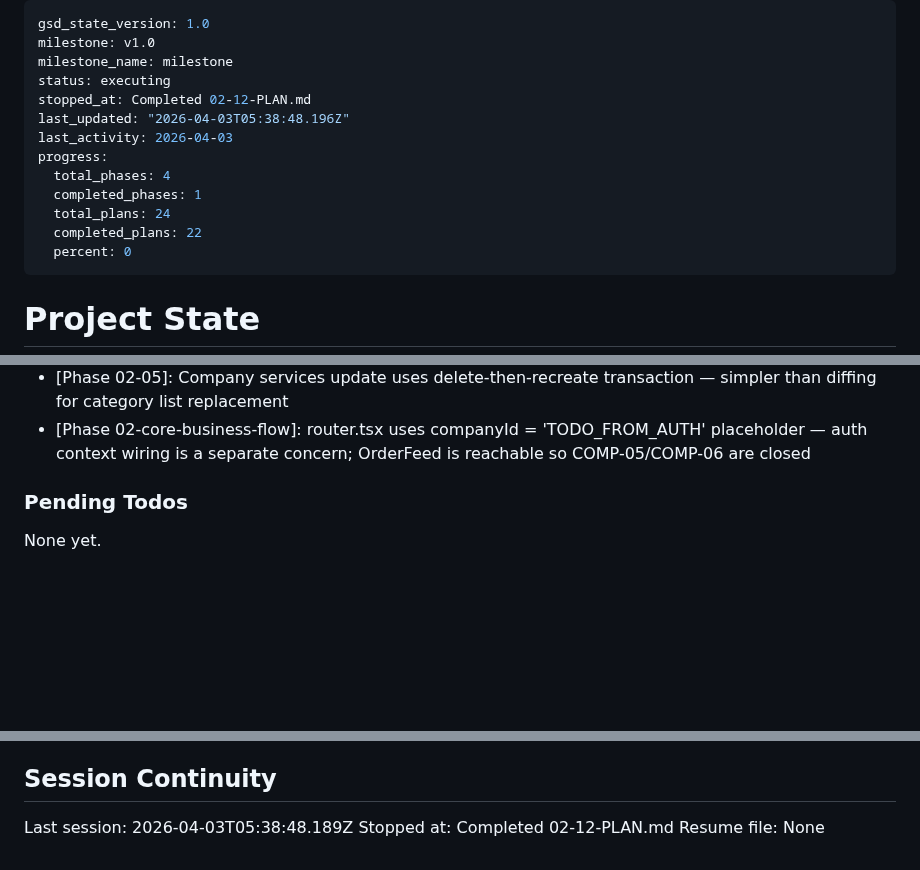
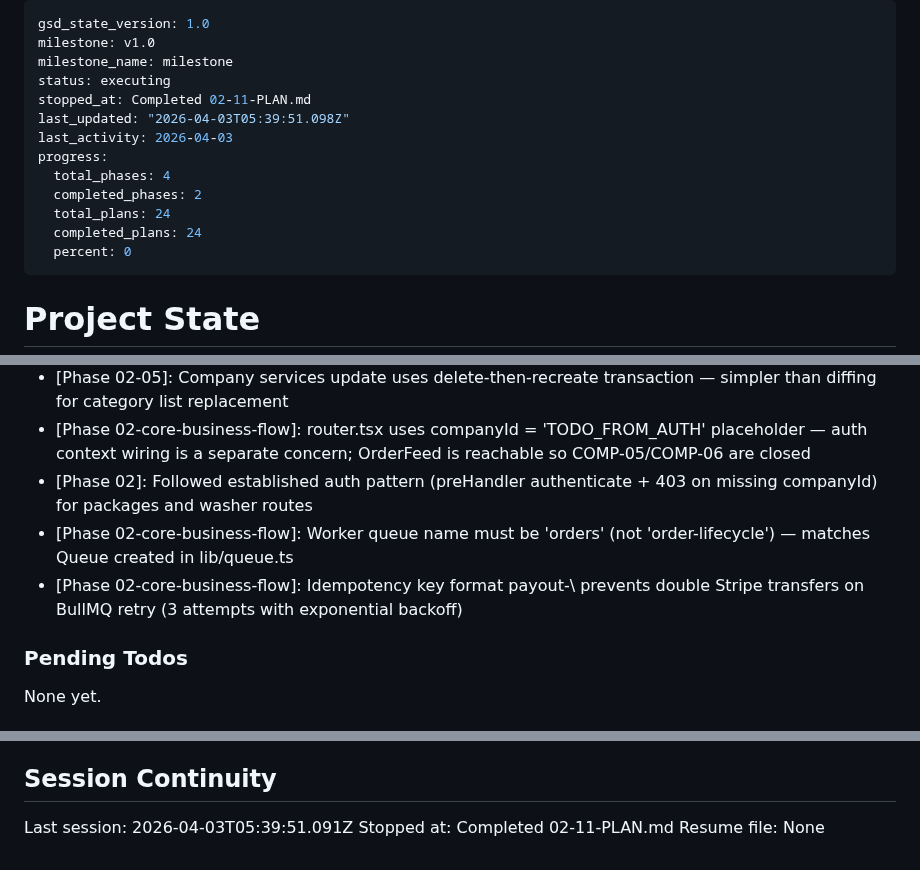
Before and after one commit to cleanly2026/cleanly, a Markdown page: .planning/STATE.md, 3 parts joined by grey strips. Rendered like a GitHub page; blank space fills up the shorter version.

```diff
--- a/.planning/STATE.md
+++ b/.planning/STATE.md
@@ -3,14 +3,14 @@ gsd_state_version: 1.0
 milestone: v1.0
 milestone_name: milestone
 status: executing
-stopped_at: Completed 02-12-PLAN.md
-last_updated: "2026-04-03T05:38:48.196Z"
+stopped_at: Completed 02-11-PLAN.md
+last_updated: "2026-04-03T05:39:51.098Z"
 last_activity: 2026-04-03
 progress:
   total_phases: 4
-  completed_phases: 1
+  completed_phases: 2
   total_plans: 24
-  completed_plans: 22
+  completed_plans: 24
   percent: 0
 ---
 
@@ -114,6 +116,9 @@ Recent decisions affecting current work:
 - [Phase 02-05]: Washer deactivation sets company_id to null — removes from company roster without deleting user account/history
 - [Phase 02-05]: Company services update uses delete-then-recreate transaction — simpler than diffing for category list replacement
 - [Phase 02-core-business-flow]: router.tsx uses companyId = 'TODO_FROM_AUTH' placeholder — auth context wiring is a separate concern; OrderFeed is reachable so COMP-05/COMP-06 are closed
+- [Phase 02]: Followed established auth pattern (preHandler authenticate + 403 on missing companyId) for packages and washer routes
+- [Phase 02-core-business-flow]: Worker queue name must be 'orders' (not 'order-lifecycle') — matches Queue created in lib/queue.ts
+- [Phase 02-core-business-flow]: Idempotency key format payout-\ prevents double Stripe transfers on BullMQ retry (3 attempts with exponential backoff)
 
 ### Pending Todos
 
@@ -128,6 +133,6 @@ None yet.
 
 ## Session Continuity
 
-Last session: 2026-04-03T05:38:48.189Z
-Stopped at: Completed 02-12-PLAN.md
+Last session: 2026-04-03T05:39:51.091Z
+Stopped at: Completed 02-11-PLAN.md
 Resume file: None
```
Also changed, not shown: other parts of .planning/STATE.md (+3 -1 lines), .planning/ROADMAP.md (+2 -2 lines), 1 other file.
